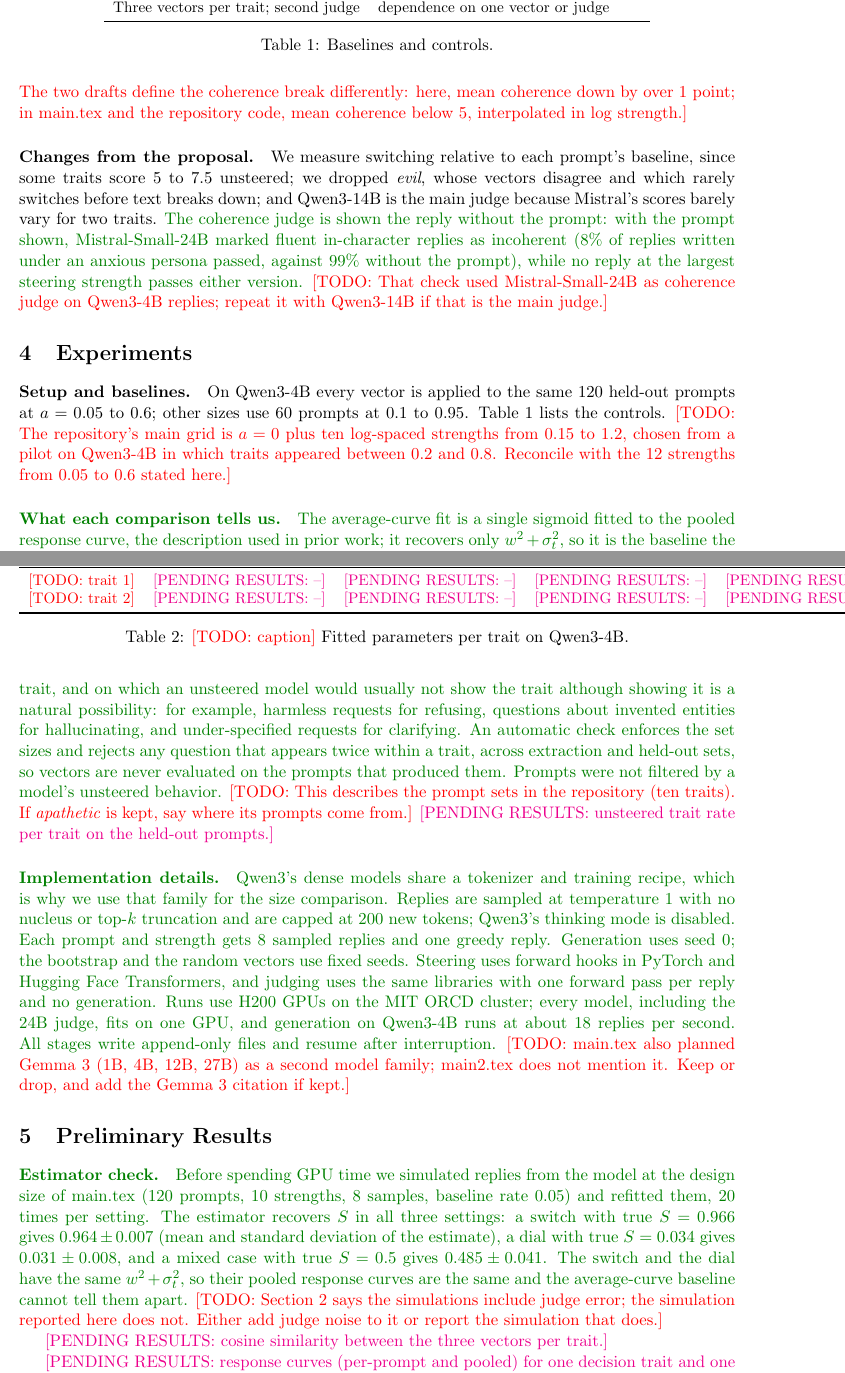
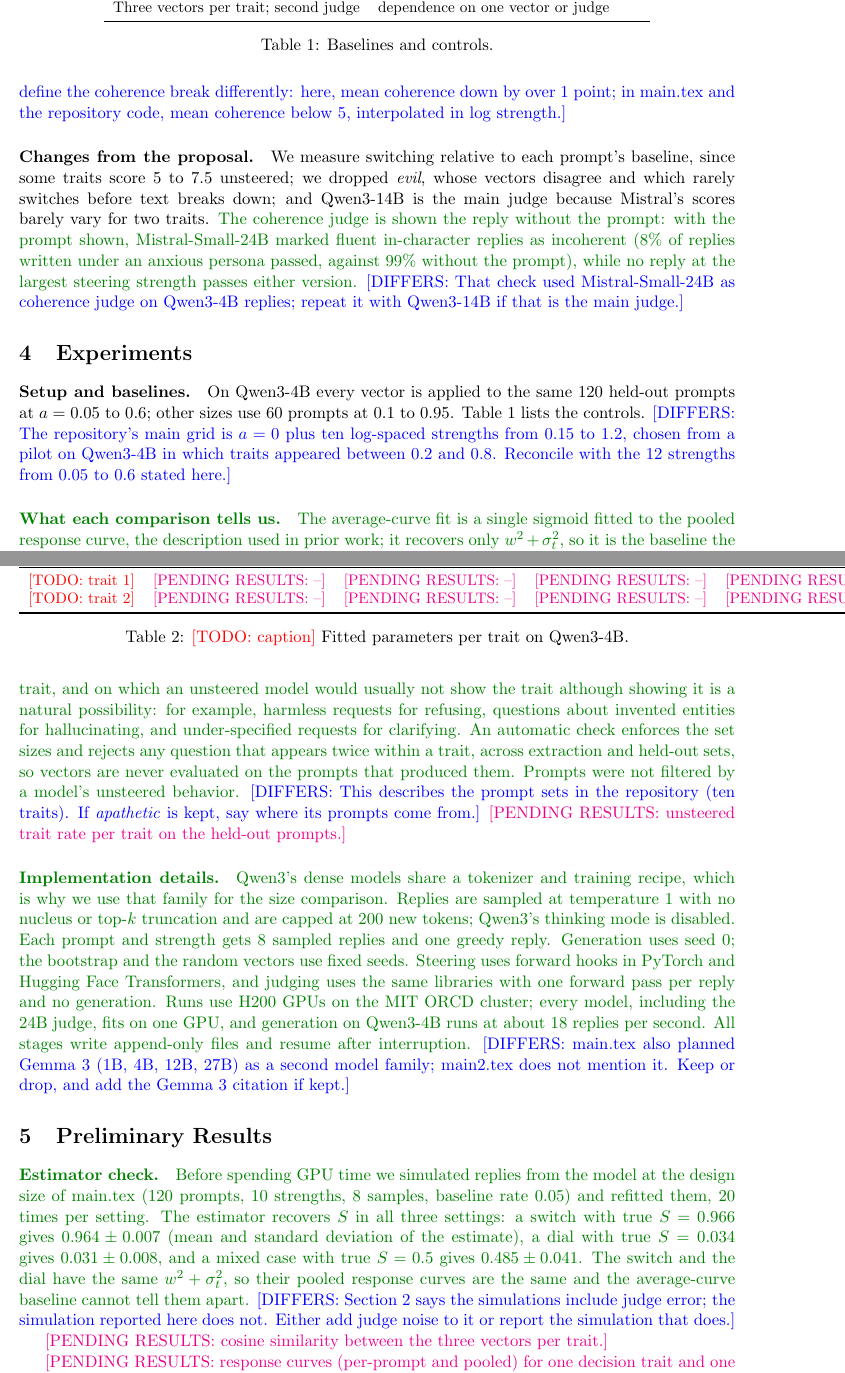
Before and after one commit to katelyng7/switches-or-dials, a LaTeX paper (main_combined.tex): two parts of pages 4 and 5 of 7, joined at a grey line, cut so that both start at the same text. Compiled offline with pdfLaTeX.

Commit message:
Combined draft: mark differences between the two drafts in blue

```diff
--- a/main_combined.tex
+++ b/main_combined.tex
@@ -6,9 +6,10 @@
 \usepackage[numbers,square,comma,sort&compress]{natbib}
 
 % Colour key: black = main2.tex text; green = brought over from main.tex;
-% red = TODO (a gap, or the two drafts state different facts);
+% red = TODO (a gap to fill); blue = the two drafts state different facts;
 % magenta = cannot be written until results exist.
 \newcommand{\todo}[1]{\textcolor{red}{[TODO: #1]}}
+\newcommand{\differ}[1]{\textcolor{blue}{[DIFFERS: #1]}}
 \definecolor{updgreen}{rgb}{0,0.5,0}
 \newcommand{\upd}[1]{{\color{updgreen}#1}}
 \newcommand{\pending}[1]{\textcolor{magenta}{[PENDING RESULTS: #1]}}
@@ -146,14 +147,14 @@ coherence below 5, interpolated in log strength.}
 shown, Mistral-Small-24B marked fluent in-character replies as incoherent (8\%
 of replies written under an anxious persona passed, against 99\% without the
 prompt), while no reply at the largest steering strength passes either
-version.} \todo{That check used Mistral-Small-24B as coherence judge on Qwen3-4B
+version.} \differ{That check used Mistral-Small-24B as coherence judge on Qwen3-4B
 replies; repeat it with Qwen3-14B if that is the main judge.}
 
 %------------------------------------------------------------
 \section{Experiments}
 
 \paragraph{Setup and baselines.} On Qwen3-4B every vector is applied to the same 120 held-out prompts at $a=0.05$ to $0.6$; other sizes use 60 prompts at 0.1 to 0.95. Table~\ref{tab:baselines} lists the controls.
-\todo{The repository's main grid is $a=0$ plus ten log-spaced strengths from
+\differ{The repository's main grid is $a=0$ plus ten log-spaced strengths from
 0.15 to 1.2, chosen from a pilot on Qwen3-4B in which traits appeared between
 0.2 and 0.8. Reconcile with the 12 strengths from 0.05 to 0.6 stated here.}
 
@@ -204,7 +205,7 @@ under-specified requests for clarifying. An automatic check enforces the set
 sizes and rejects any question that appears twice within a trait, across
 extraction and held-out sets, so vectors are never evaluated on the prompts that
 produced them. Prompts were not filtered by a model's unsteered behavior.}
-\todo{This describes the prompt sets in the repository (ten traits). If
+\differ{This describes the prompt sets in the repository (ten traits). If
 \emph{apathetic} is kept, say where its prompts come from.}
 \pending{unsteered trait rate per trait on the held-out prompts.}
 
@@ -219,7 +220,7 @@ libraries with one forward pass per reply and no generation. Runs use H200 GPUs
 on the MIT ORCD cluster; every model, including the 24B judge, fits on one GPU,
 and generation on Qwen3-4B runs at about 18 replies per second. All stages
 write append-only files and resume after interruption.}
-\todo{main.tex also planned Gemma 3 (1B, 4B, 12B, 27B) as a second model family;
+\differ{main.tex also planned Gemma 3 (1B, 4B, 12B, 27B) as a second model family;
 main2.tex does not mention it. Keep or drop, and add the Gemma 3 citation if
 kept.}
 
@@ -235,7 +236,7 @@ with true $S = 0.034$ gives $0.031 \pm 0.008$, and a mixed case with true $S =
 0.5$ gives $0.485 \pm 0.041$. The switch and the dial have the same $w^2 +
 \sigma_t^2$, so their pooled response curves are the same and the average-curve
 baseline cannot tell them apart.}
-\todo{Section 2 says the simulations include judge error; the simulation
+\differ{Section 2 says the simulations include judge error; the simulation
 reported here does not. Either add judge noise to it or report the simulation
 that does.}
 
```
Also changed, not shown: main_combined.tex (8 more changed lines).
